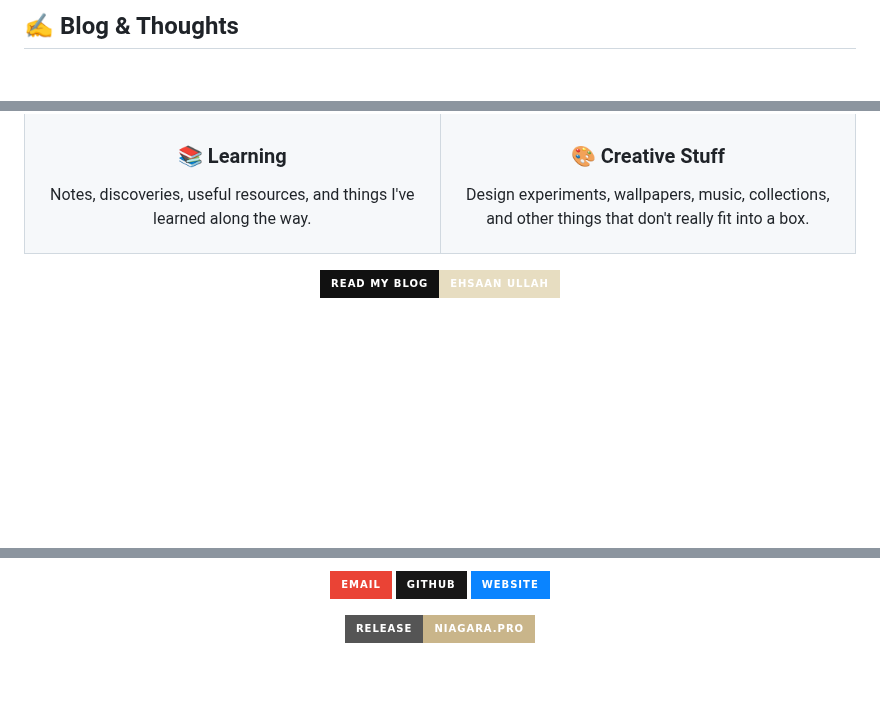
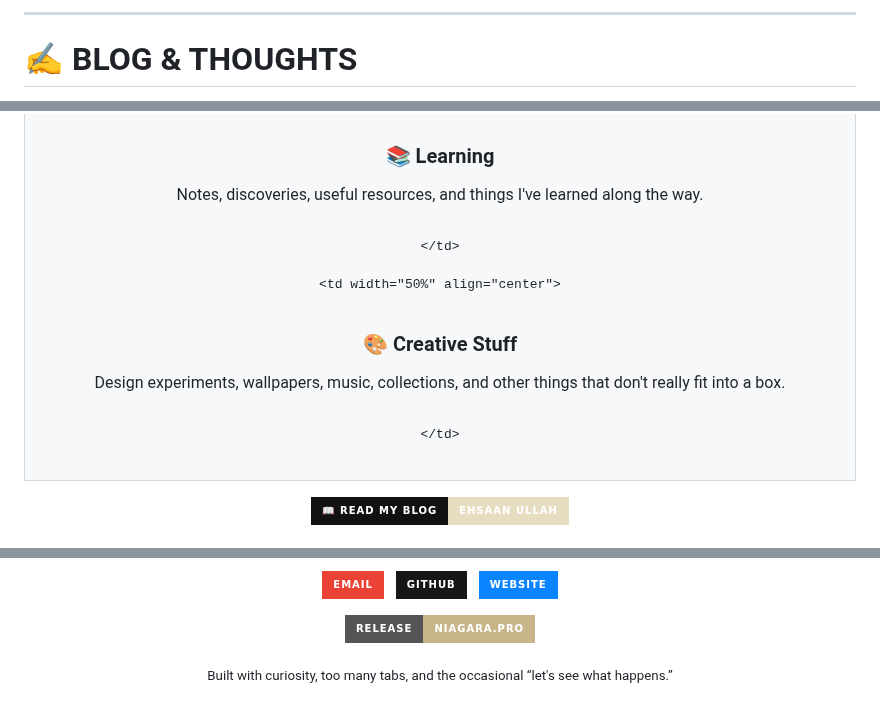
Before and after one commit to ehsaanullah0/fertenix, a Markdown page: README.md, 3 parts joined by grey strips. GitHub-like rendering; badges without logos; blank space fills up the shorter version.

````diff
--- a/README.md
+++ b/README.md
@@ -170,5 +200,6 @@
 
-## ✍️ Blog & Thoughts
+---
 
+# ✍️ BLOG & THOUGHTS
 
 <p align="center">
@@ -204,21 +240,26 @@ Things I discover while building websites, exploring GitHub, trying new tools, a
 
 Notes, discoveries, useful resources, and things I've learned along the way.
 
+```
 </td>
 
 <td width="50%" align="center">
+```
 
 ### 🎨 Creative Stuff
 
 Design experiments, wallpapers, music, collections, and other things that don't really fit into a box.
 
+```
 </td>
-</tr>
+```
+
+  </tr>
 </table>
 
 <p align="center">
   <a href="https://worsmon-org.github.io/ehsaan-website/">
-    <img src="https://img.shields.io/badge/READ_MY_BLOG-EHSaan_ULLAH-E7DDC1?style=for-the-badge&logo=readme&logoColor=000000&labelColor=111111" alt="Read my blog">
+    <img src="https://img.shields.io/badge/📖%20READ%20MY%20BLOG-EHSaan_ULLAH-E7DDC1?style=for-the-badge&logo=readme&logoColor=000000&labelColor=111111" alt="Read my blog">
   </a>
 </p>
 
@@ -257,17 +320,22 @@ The project is continuously being updated, experimented with, and expanded.
   <a href="mailto:worsmon@gmail.com">
     <img src="https://img.shields.io/badge/Email-EA4335?style=for-the-badge&logo=gmail&logoColor=white" alt="Email">
   </a>
-
+  &nbsp;
   <a href="https://github.com/worsmon-org">
     <img src="https://img.shields.io/badge/GitHub-181717?style=for-the-badge&logo=github&logoColor=white" alt="GitHub">
   </a>
-
+  &nbsp;
   <a href="https://ehsaan.odoo.com/">
     <img src="https://img.shields.io/badge/Website-0A84FF?style=for-the-badge&logo=googlechrome&logoColor=white" alt="Website">
   </a>
 </p>
+
 <p align="center">
- <a href="https://github.com/ehsaanullah0/niagara-premium/releases/tag/v.10.21">
-  <img src="https://img.shields.io/badge/Release-Niagara.pro-c9b58a?style=for-the-badge" />
-</a>
+  <a href="https://github.com/ehsaanullah0/niagara-premium/releases/tag/v.10.21">
+    <img src="https://img.shields.io/badge/Release-Niagara.pro-c9b58a?style=for-the-badge" />
+  </a>
 </p>
+
+<p align="center">
+  <sub>Built with curiosity, too many tabs, and the occasional “let's see what happens.”</sub>
+</p>
````
Also changed, not shown: other parts of README.md (+189 -132 lines).
